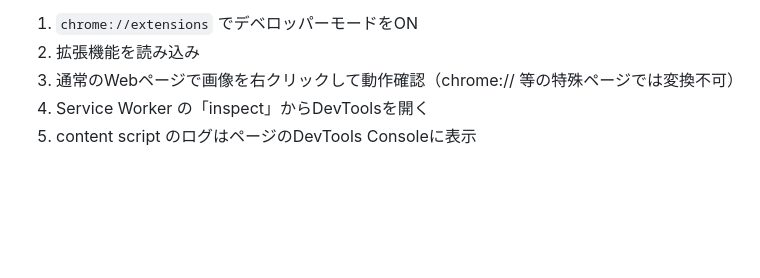
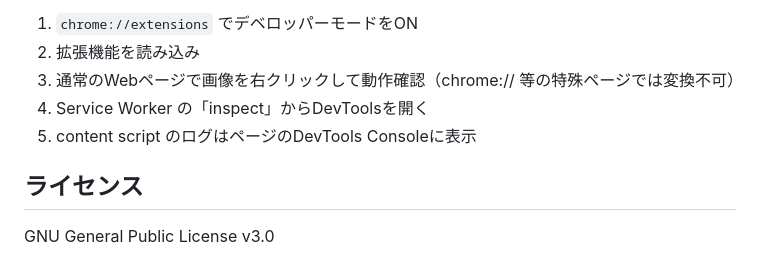
Before and after one commit to takumi0213/kantan-image-converter, a Markdown page: CLAUDE.md, the part around the change. GitHub-like rendering; blank space fills up the shorter version.

Commit message:
Add license information to CLAUDE.md
Added license section to CLAUDE.md.

```diff
--- a/CLAUDE.md
+++ b/CLAUDE.md
@@ -89,3 +89,7 @@ python tools/generate_icons.py
 3. 通常のWebページで画像を右クリックして動作確認（chrome:// 等の特殊ページでは変換不可）
 4. Service Worker の「inspect」からDevToolsを開く
 5. content script のログはページのDevTools Consoleに表示
+
+## ライセンス
+
+GNU General Public License v3.0
```
